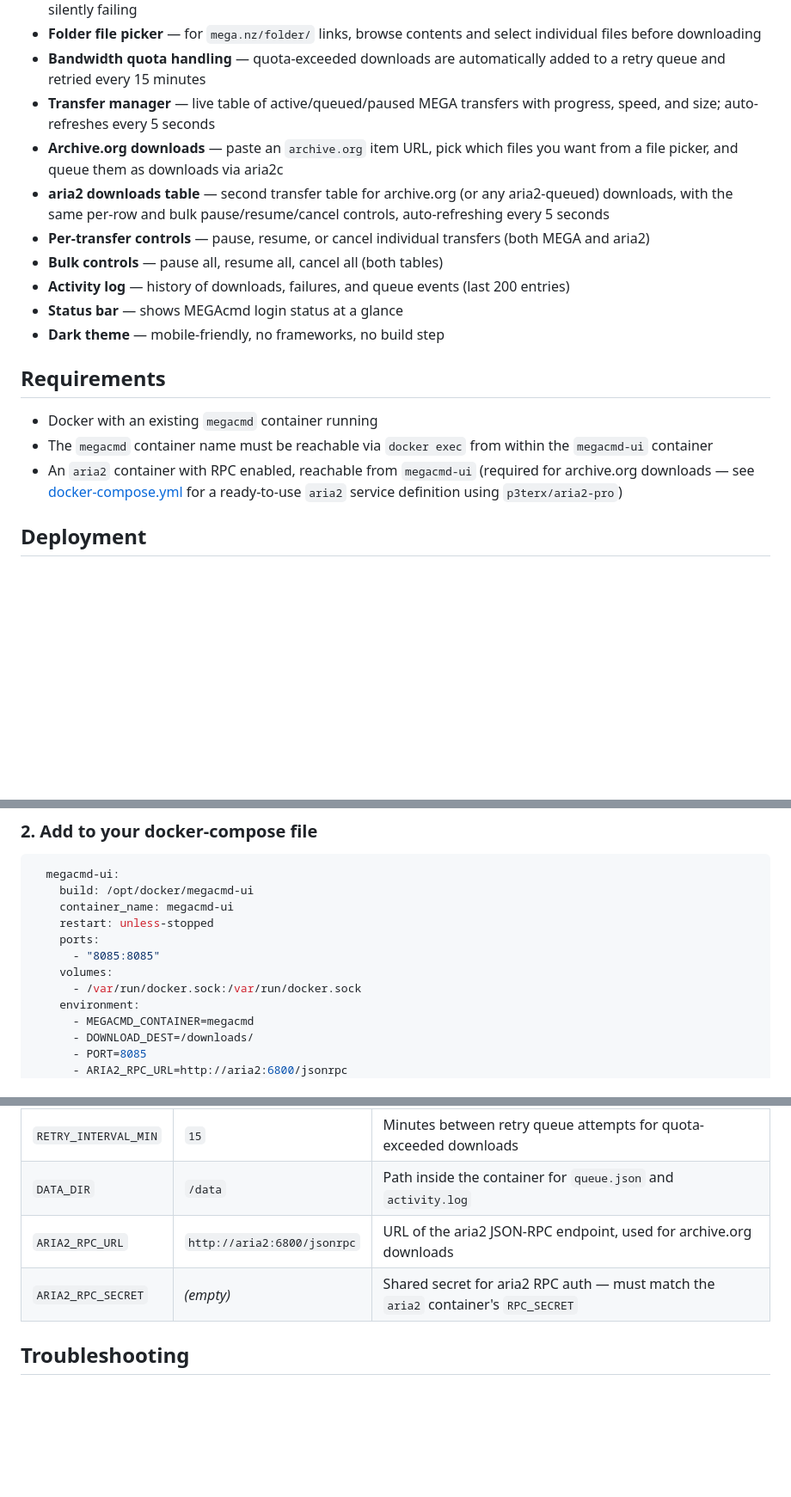
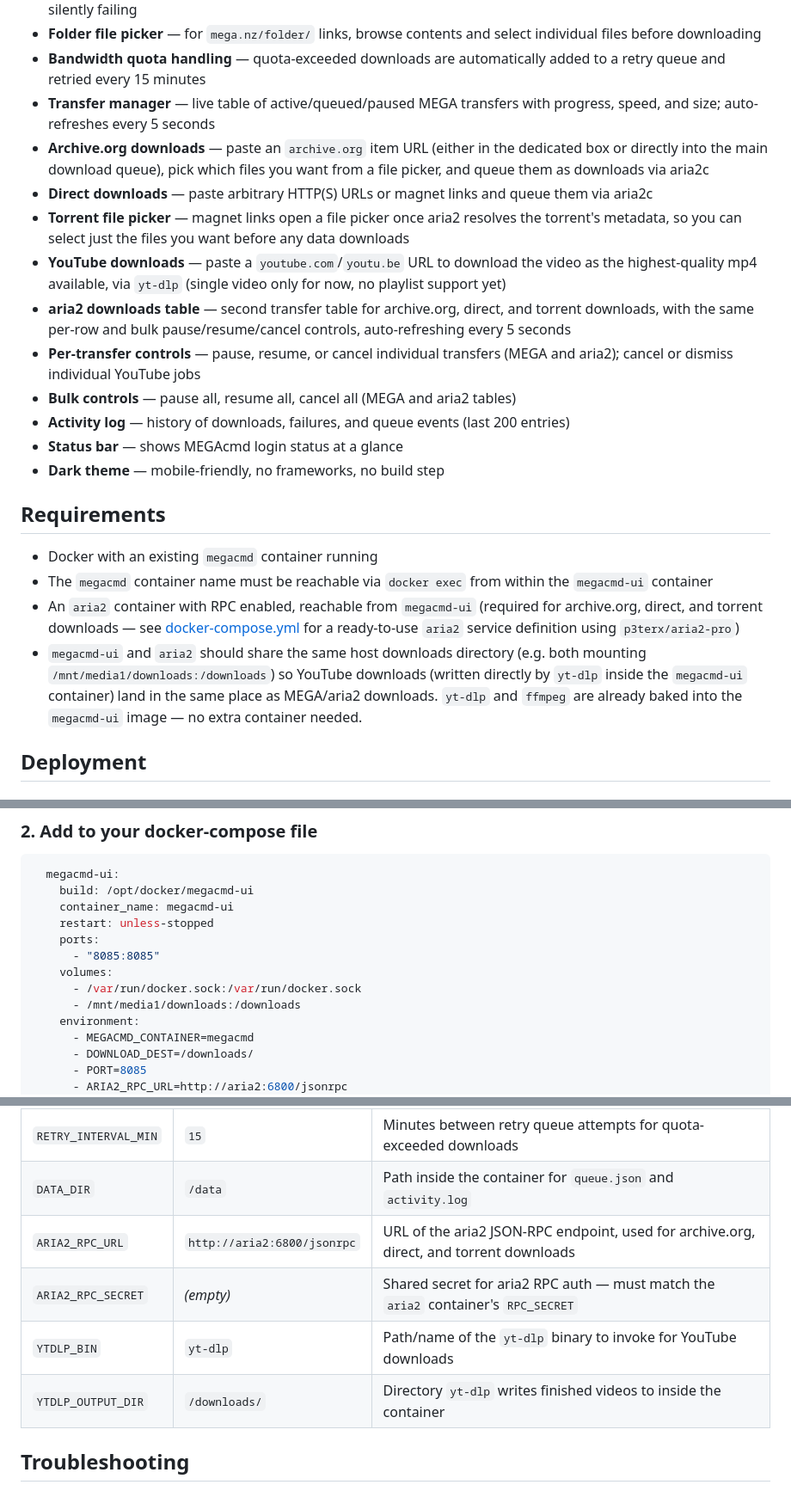
Before and after one commit to Z3PHYRUM/megacmd-ui, a Markdown page: README.md, 3 parts joined by grey strips. Shown at 86% size. Drawn GitHub-style; blank space fills up the shorter version.

```diff
--- a/README.md
+++ b/README.md
@@ -24,10 +24,13 @@ Designed for homelab use — accessed over Tailscale, no authentication required
 - **Folder file picker** — for `mega.nz/folder/` links, browse contents and select individual files before downloading
 - **Bandwidth quota handling** — quota-exceeded downloads are automatically added to a retry queue and retried every 15 minutes
 - **Transfer manager** — live table of active/queued/paused MEGA transfers with progress, speed, and size; auto-refreshes every 5 seconds
-- **Archive.org downloads** — paste an `archive.org` item URL, pick which files you want from a file picker, and queue them as downloads via aria2c
-- **aria2 downloads table** — second transfer table for archive.org (or any aria2-queued) downloads, with the same per-row and bulk pause/resume/cancel controls, auto-refreshing every 5 seconds
-- **Per-transfer controls** — pause, resume, or cancel individual transfers (both MEGA and aria2)
-- **Bulk controls** — pause all, resume all, cancel all (both tables)
+- **Archive.org downloads** — paste an `archive.org` item URL (either in the dedicated box or directly into the main download queue), pick which files you want from a file picker, and queue them as downloads via aria2c
+- **Direct downloads** — paste arbitrary HTTP(S) URLs or magnet links and queue them via aria2c
+- **Torrent file picker** — magnet links open a file picker once aria2 resolves the torrent's metadata, so you can select just the files you want before any data downloads
+- **YouTube downloads** — paste a `youtube.com`/`youtu.be` URL to download the video as the highest-quality mp4 available, via `yt-dlp` (single video only for now, no playlist support yet)
+- **aria2 downloads table** — second transfer table for archive.org, direct, and torrent downloads, with the same per-row and bulk pause/resume/cancel controls, auto-refreshing every 5 seconds
+- **Per-transfer controls** — pause, resume, or cancel individual transfers (MEGA and aria2); cancel or dismiss individual YouTube jobs
+- **Bulk controls** — pause all, resume all, cancel all (MEGA and aria2 tables)
 - **Activity log** — history of downloads, failures, and queue events (last 200 entries)
 - **Status bar** — shows MEGAcmd login status at a glance
 - **Dark theme** — mobile-friendly, no frameworks, no build step
@@ -36,7 +39,8 @@ Designed for homelab use — accessed over Tailscale, no authentication required
 
 - Docker with an existing `megacmd` container running
 - The `megacmd` container name must be reachable via `docker exec` from within the `megacmd-ui` container
-- An `aria2` container with RPC enabled, reachable from `megacmd-ui` (required for archive.org downloads — see [docker-compose.yml](docker-compose.yml) for a ready-to-use `aria2` service definition using `p3terx/aria2-pro`)
+- An `aria2` container with RPC enabled, reachable from `megacmd-ui` (required for archive.org, direct, and torrent downloads — see [docker-compose.yml](docker-compose.yml) for a ready-to-use `aria2` service definition using `p3terx/aria2-pro`)
+- `megacmd-ui` and `aria2` should share the same host downloads directory (e.g. both mounting `/mnt/media1/downloads:/downloads`) so YouTube downloads (written directly by `yt-dlp` inside the `megacmd-ui` container) land in the same place as MEGA/aria2 downloads. `yt-dlp` and `ffmpeg` are already baked into the `megacmd-ui` image — no extra container needed.
 
 ## Deployment
 
@@ -57,6 +61,7 @@ git clone https://github.com/Z3PHYRUM/megacmd-ui.git /opt/docker/megacmd-ui
       - "8085:8085"
     volumes:
       - /var/run/docker.sock:/var/run/docker.sock
+      - /mnt/media1/downloads:/downloads
     environment:
       - MEGACMD_CONTAINER=megacmd
       - DOWNLOAD_DEST=/downloads/
@@ -113,8 +118,10 @@ cd /opt/docker/stack && docker compose up -d --build megacmd-ui
 | `PORT` | `8085` | Port the UI listens on |
 | `RETRY_INTERVAL_MIN` | `15` | Minutes between retry queue attempts for quota-exceeded downloads |
 | `DATA_DIR` | `/data` | Path inside the container for `queue.json` and `activity.log` |
-| `ARIA2_RPC_URL` | `http://aria2:6800/jsonrpc` | URL of the aria2 JSON-RPC endpoint, used for archive.org downloads |
+| `ARIA2_RPC_URL` | `http://aria2:6800/jsonrpc` | URL of the aria2 JSON-RPC endpoint, used for archive.org, direct, and torrent downloads |
 | `ARIA2_RPC_SECRET` | *(empty)* | Shared secret for aria2 RPC auth — must match the `aria2` container's `RPC_SECRET` |
+| `YTDLP_BIN` | `yt-dlp` | Path/name of the `yt-dlp` binary to invoke for YouTube downloads |
+| `YTDLP_OUTPUT_DIR` | `/downloads/` | Directory `yt-dlp` writes finished videos to inside the container |
 
 ## Troubleshooting
 
```
Also changed, not shown: other parts of README.md (+18 -2 lines).
